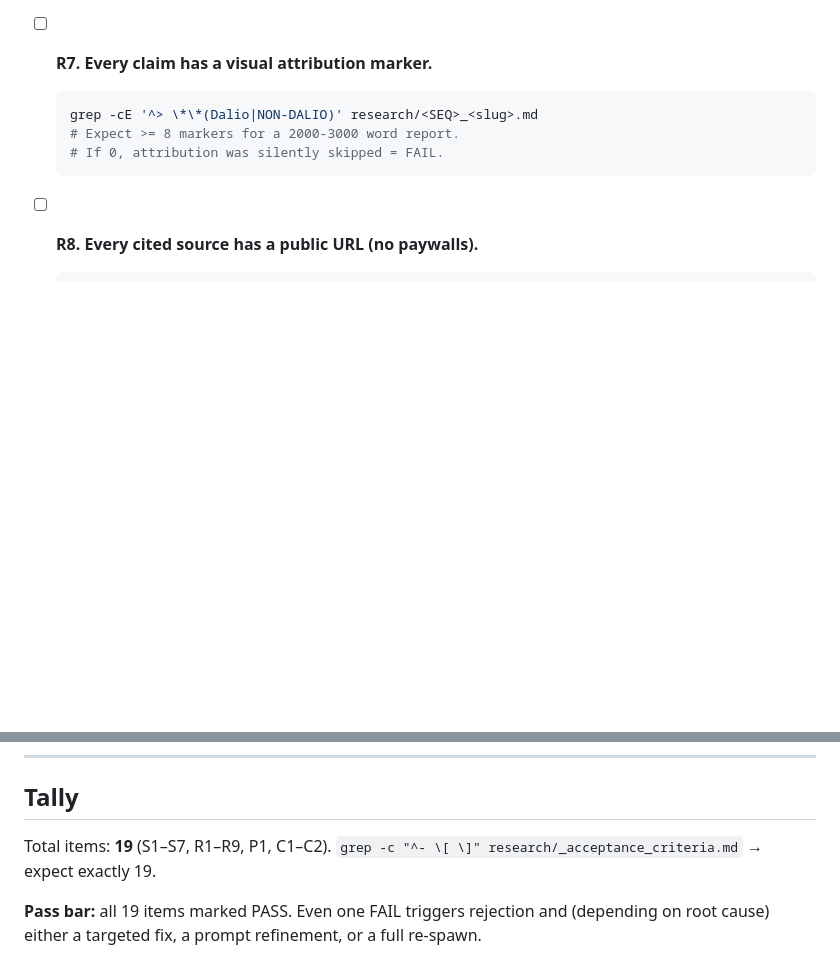
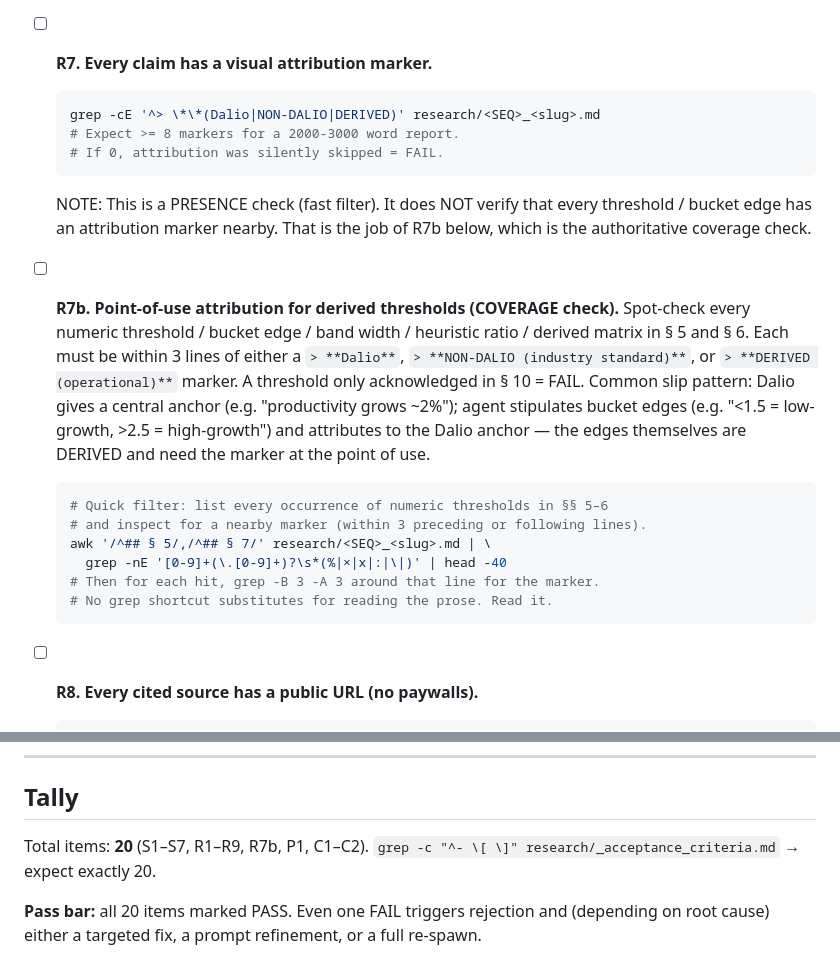
Before and after one commit to Siriko404/RayDalioAttitude, a Markdown page: research/_acceptance_criteria.md, 2 parts joined by grey strips. Drawn GitHub-style; blank space fills up the shorter version.

````diff
--- a/research/_acceptance_criteria.md
+++ b/research/_acceptance_criteria.md
@@ -76,9 +76,31 @@ Replace `<SEQ>_<slug>` in the commands below with the actual file, e.g. `01_econ
 
 - [ ] **R7. Every claim has a visual attribution marker.**
   ```bash
-  grep -cE '^> \*\*(Dalio|NON-DALIO)' research/<SEQ>_<slug>.md
+  grep -cE '^> \*\*(Dalio|NON-DALIO|DERIVED)' research/<SEQ>_<slug>.md
   # Expect >= 8 markers for a 2000-3000 word report.
   # If 0, attribution was silently skipped = FAIL.
+  ```
+  NOTE: This is a PRESENCE check (fast filter). It does NOT verify that
+  every threshold / bucket edge has an attribution marker nearby. That is
+  the job of R7b below, which is the authoritative coverage check.
+
+- [ ] **R7b. Point-of-use attribution for derived thresholds (COVERAGE check).**
+  Spot-check every numeric threshold / bucket edge / band width /
+  heuristic ratio / derived matrix in § 5 and § 6. Each must be within
+  3 lines of either a `> **Dalio**`, `> **NON-DALIO (industry standard)**`,
+  or `> **DERIVED (operational)**` marker. A threshold only acknowledged
+  in § 10 = FAIL. Common slip pattern: Dalio gives a central anchor
+  (e.g. "productivity grows ~2%"); agent stipulates bucket edges
+  (e.g. "<1.5 = low-growth, >2.5 = high-growth") and attributes to the
+  Dalio anchor — the edges themselves are DERIVED and need the marker
+  at the point of use.
+  ```bash
+  # Quick filter: list every occurrence of numeric thresholds in §§ 5–6
+  # and inspect for a nearby marker (within 3 preceding or following lines).
+  awk '/^## § 5/,/^## § 7/' research/<SEQ>_<slug>.md | \
+    grep -nE '[0-9]+(\.[0-9]+)?\s*(%|×|x|:|\|)' | head -40
+  # Then for each hit, grep -B 3 -A 3 around that line for the marker.
+  # No grep shortcut substitutes for reading the prose. Read it.
   ```
 
 - [ ] **R8. Every cited source has a public URL (no paywalls).**
@@ -111,7 +133,7 @@ Replace `<SEQ>_<slug>` in the commands below with the actual file, e.g. `01_econ
 
 ## Tally
 
-Total items: **19** (S1–S7, R1–R9, P1, C1–C2).
-`grep -c "^- \[ \]" research/_acceptance_criteria.md` → expect exactly 19.
+Total items: **20** (S1–S7, R1–R9, R7b, P1, C1–C2).
+`grep -c "^- \[ \]" research/_acceptance_criteria.md` → expect exactly 20.
 
-**Pass bar:** all 19 items marked PASS. Even one FAIL triggers rejection and (depending on root cause) either a targeted fix, a prompt refinement, or a full re-spawn.
+**Pass bar:** all 20 items marked PASS. Even one FAIL triggers rejection and (depending on root cause) either a targeted fix, a prompt refinement, or a full re-spawn.
````
Also changed, not shown: research/_prompt_template.md (+23 -1 lines), 1 other file.
